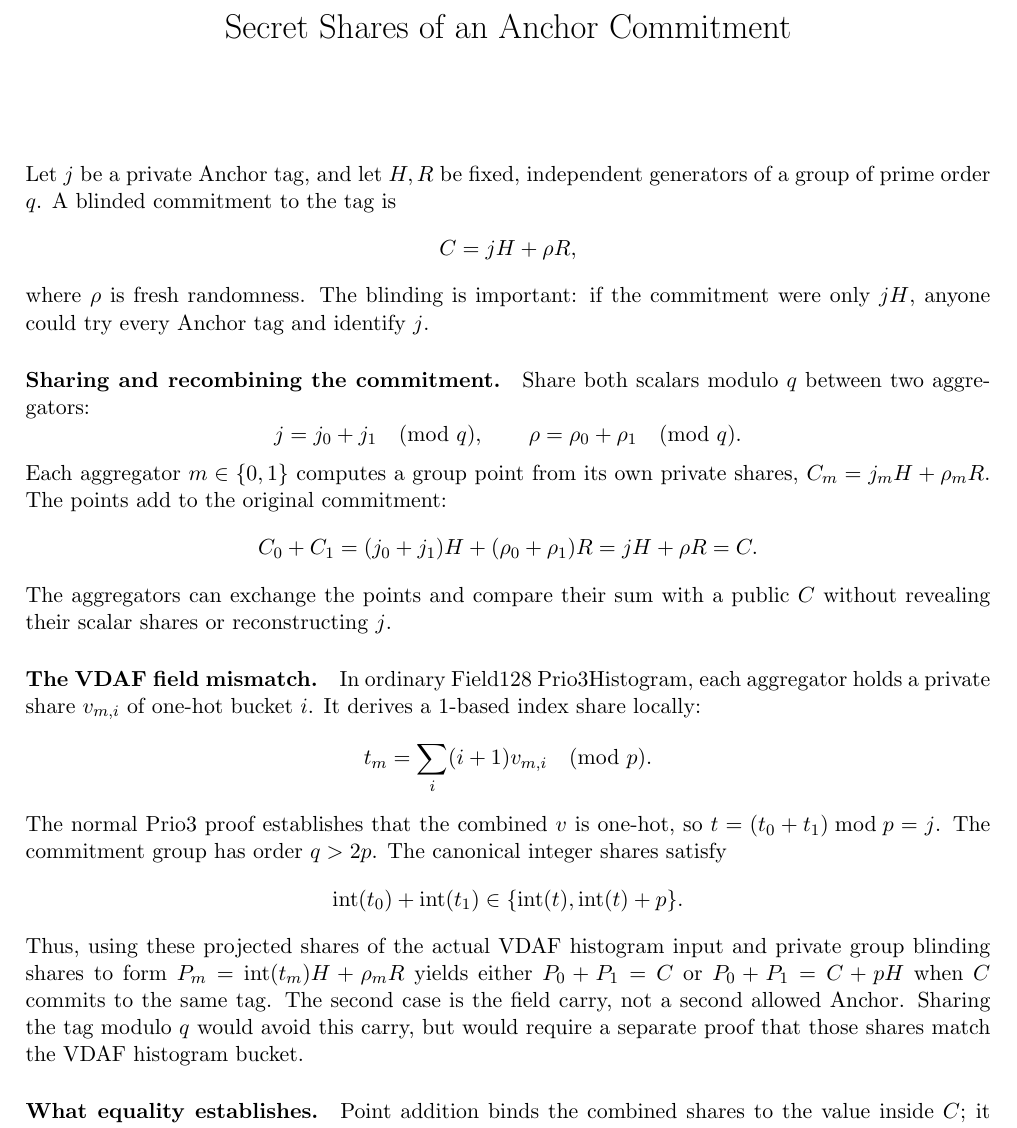
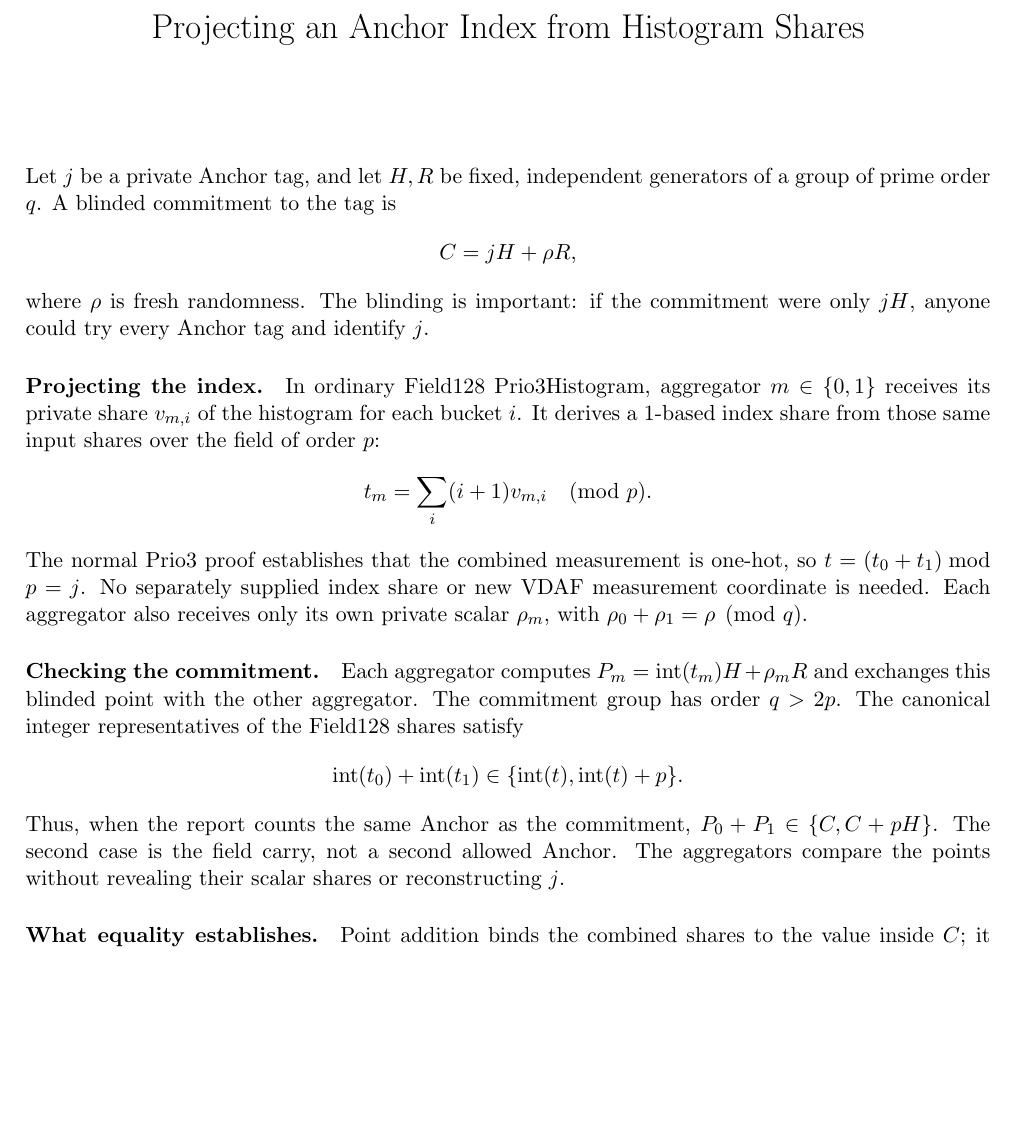
Before and after one commit to chris-wood/mole-reporting, a LaTeX document (anchor-commitment-shares.tex): part of the page, cut at the place of the change, the shorter picture padded with empty space. Compiled offline with pdfLaTeX.

Commit message:
Align reporting docs with projected Histogram index

```diff
--- a/anchor-commitment-shares.tex
+++ b/anchor-commitment-shares.tex
@@ -2,7 +2,7 @@
 \usepackage[margin=0.9in]{geometry}
 \usepackage{amsmath,amssymb}
 
-\title{Secret Shares of an Anchor Commitment}
+\title{Projecting an Anchor Index from Histogram Shares}
 \author{}
 \date{}
 
@@ -19,42 +19,30 @@ where $\rho$ is fresh randomness. The blinding is important: if the
 commitment were only $jH$, anyone could try every Anchor tag and identify
 $j$.
 
-\paragraph{Sharing and recombining the commitment.}
-Share both scalars modulo $q$ between two aggregators:
-\[
-  j=j_0+j_1\pmod q,\qquad
-  \rho=\rho_0+\rho_1\pmod q.
-\]
-Each aggregator $m\in\{0,1\}$ computes a group point from its own private
-shares, $C_m=j_mH+\rho_mR$. The points add to the original commitment:
-\[
-  C_0+C_1
-   =(j_0+j_1)H+(\rho_0+\rho_1)R
-   =jH+\rho R=C.
-\]
-The aggregators can exchange the points and compare their sum with a public
-$C$ without revealing their scalar shares or reconstructing $j$.
-
-\paragraph{The VDAF field mismatch.}
-In ordinary Field128 Prio3Histogram, each aggregator holds a private share
-$v_{m,i}$ of one-hot bucket $i$. It derives a 1-based index share locally:
+\paragraph{Projecting the index.}
+In ordinary Field128 Prio3Histogram, aggregator $m\in\{0,1\}$ receives its
+private share $v_{m,i}$ of the histogram for each bucket $i$. It derives a
+1-based index share from those same input shares over the field of order $p$:
 \[
   t_m=\sum_i(i+1)v_{m,i}\pmod p.
 \]
-The normal Prio3 proof establishes that the combined $v$ is one-hot, so
-$t=(t_0+t_1)\bmod p=j$. The commitment group has order $q>2p$. The canonical
-integer shares satisfy
+The normal Prio3 proof establishes that the combined measurement is one-hot,
+so $t=(t_0+t_1)\bmod p=j$. No separately supplied index share or new VDAF
+measurement coordinate is needed. Each aggregator also receives only its own
+private scalar $\rho_m$, with $\rho_0+\rho_1=\rho\pmod q$.
+
+\paragraph{Checking the commitment.}
+Each aggregator computes $P_m=\operatorname{int}(t_m)H+\rho_mR$ and exchanges
+this blinded point with the other aggregator. The commitment group has order
+$q>2p$. The canonical integer representatives of the Field128 shares satisfy
 \[
   \operatorname{int}(t_0)+\operatorname{int}(t_1)
    \in\{\operatorname{int}(t),\operatorname{int}(t)+p\}.
 \]
-Thus, using these projected shares of the actual VDAF histogram input and
-private group blinding shares to form
-$P_m=\operatorname{int}(t_m)H+\rho_mR$ yields either $P_0+P_1=C$ or
-$P_0+P_1=C+pH$ when $C$ commits to the same tag. The second case is the
-field carry, not a second allowed Anchor. Sharing the tag modulo $q$ would
-avoid this carry, but would require a separate proof that those shares match
-the VDAF histogram bucket.
+Thus, when the report counts the same Anchor as the commitment,
+$P_0+P_1\in\{C,C+pH\}$. The second case is the field carry, not a second
+allowed Anchor. The aggregators compare the points without revealing their
+scalar shares or reconstructing $j$.
 
 \paragraph{What equality establishes.}
 Point addition binds the combined shares to the value inside $C$; it does
```
Also changed, not shown: README.md, anchor-commitment-shares.pdf.
